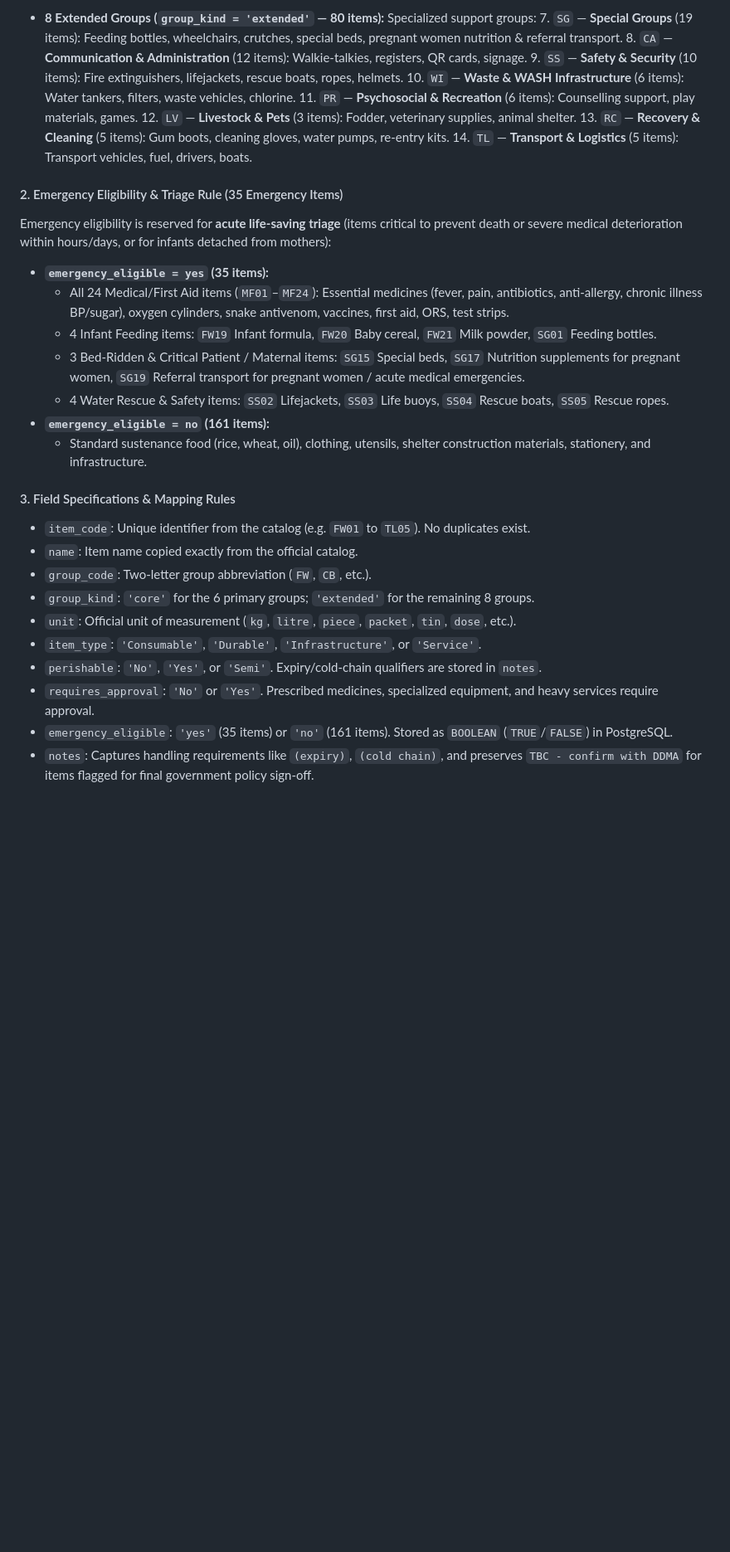
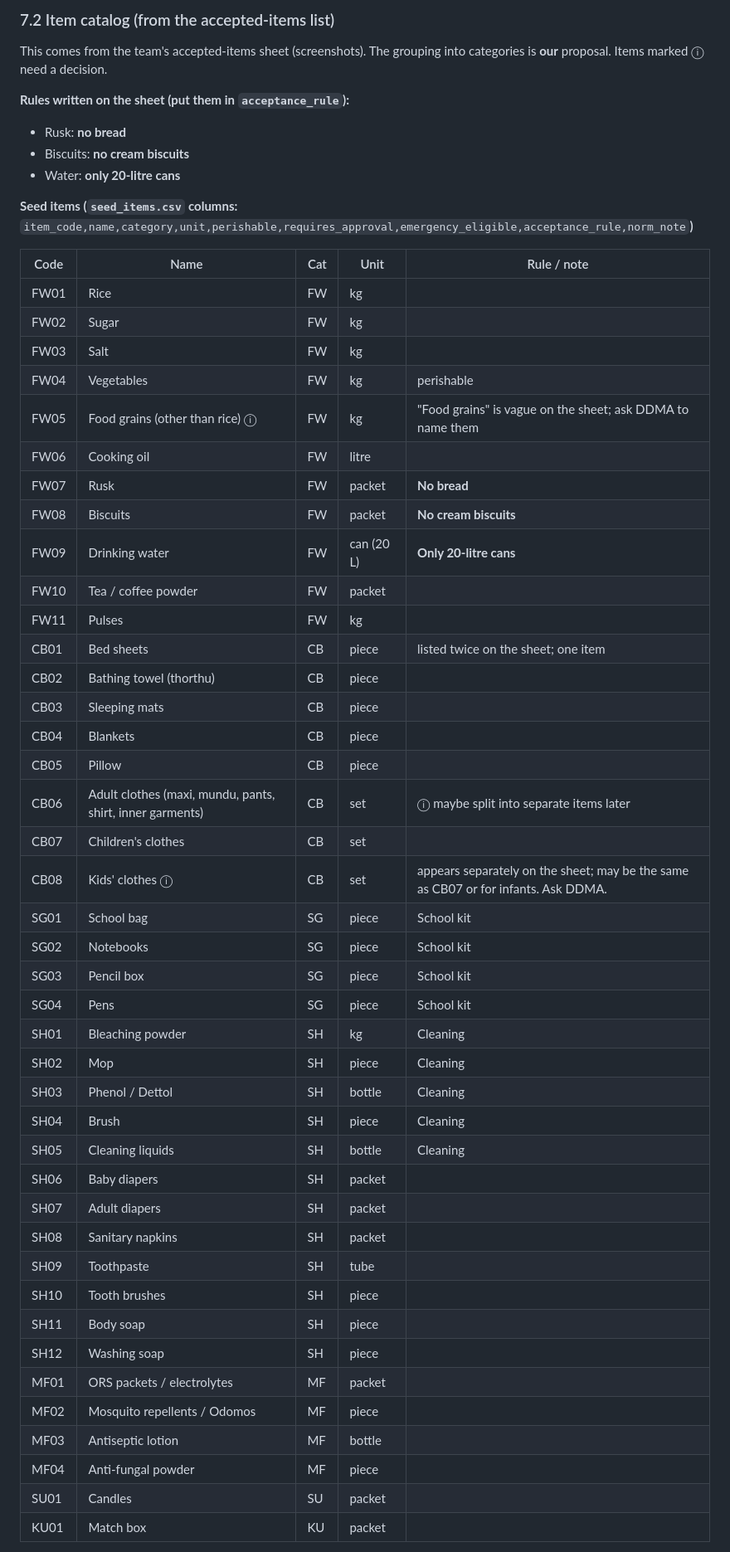
Before and after one commit to AlinaAnnaEappen/relief-coordination-system, a Markdown page: docs/DisasterRelief_Team_Guide.md, the part around one of its changes. Shown at 83% size. Rendered like a GitHub page; blank space fills up the shorter version.

```diff
--- a/docs/DisasterRelief_Team_Guide.md
+++ b/docs/DisasterRelief_Team_Guide.md
@@ -508,33 +491,55 @@ The official item catalog is defined in `docs/Relief Camp Item Catalog – Group
-* **8 Extended Groups (`group_kind = 'extended'` — 80 items):** Specialized support groups:
-  7. `SG` — **Special Groups** (19 items): Feeding bottles, wheelchairs, crutches, special beds, pregnant women nutrition & referral transport.
-  8. `CA` — **Communication & Administration** (12 items): Walkie-talkies, registers, QR cards, signage.
-  9. `SS` — **Safety & Security** (10 items): Fire extinguishers, lifejackets, rescue boats, ropes, helmets.
-  10. `WI` — **Waste & WASH Infrastructure** (6 items): Water tankers, filters, waste vehicles, chlorine.
-  11. `PR` — **Psychosocial & Recreation** (6 items): Counselling support, play materials, games.
-  12. `LV` — **Livestock & Pets** (3 items): Fodder, veterinary supplies, animal shelter.
-  13. `RC` — **Recovery & Cleaning** (5 items): Gum boots, cleaning gloves, water pumps, re-entry kits.
-  14. `TL` — **Transport & Logistics** (5 items): Transport vehicles, fuel, drivers, boats.
-
-#### 2. Emergency Eligibility & Triage Rule (35 Emergency Items)
-
-Emergency eligibility is reserved for **acute life-saving triage** (items critical to prevent death or severe medical deterioration within hours/days, or for infants detached from mothers):
-* **`emergency_eligible = yes` (35 items):**
-  * All 24 Medical/First Aid items (`MF01`–`MF24`): Essential medicines (fever, pain, antibiotics, anti-allergy, chronic illness BP/sugar), oxygen cylinders, snake antivenom, vaccines, first aid, ORS, test strips.
-  * 4 Infant Feeding items: `FW19` Infant formula, `FW20` Baby cereal, `FW21` Milk powder, `SG01` Feeding bottles.
-  * 3 Bed-Ridden & Critical Patient / Maternal items: `SG15` Special beds, `SG17` Nutrition supplements for pregnant women, `SG19` Referral transport for pregnant women / acute medical emergencies.
-  * 4 Water Rescue & Safety items: `SS02` Lifejackets, `SS03` Life buoys, `SS04` Rescue boats, `SS05` Rescue ropes.
-* **`emergency_eligible = no` (161 items):**
-  * Standard sustenance food (rice, wheat, oil), clothing, utensils, shelter construction materials, stationery, and infrastructure.
-
-#### 3. Field Specifications & Mapping Rules
-
-* `item_code`: Unique identifier from the catalog (e.g. `FW01` to `TL05`). No duplicates exist.
-* `name`: Item name copied exactly from the official catalog.
-* `group_code`: Two-letter group abbreviation (`FW`, `CB`, etc.).
-* `group_kind`: `'core'` for the 6 primary groups; `'extended'` for the remaining 8 groups.
-* `unit`: Official unit of measurement (`kg`, `litre`, `piece`, `packet`, `tin`, `dose`, etc.).
-* `item_type`: `'Consumable'`, `'Durable'`, `'Infrastructure'`, or `'Service'`.
-* `perishable`: `'No'`, `'Yes'`, or `'Semi'`. Expiry/cold-chain qualifiers are stored in `notes`.
-* `requires_approval`: `'No'` or `'Yes'`. Prescribed medicines, specialized equipment, and heavy services require approval.
-* `emergency_eligible`: `'yes'` (35 items) or `'no'` (161 items). Stored as `BOOLEAN` (`TRUE`/`FALSE`) in PostgreSQL.
-* `notes`: Captures handling requirements like `(expiry)`, `(cold chain)`, and preserves `TBC - confirm with DDMA` for items flagged for final government policy sign-off.
+### 7.2 Item catalog (from the accepted-items list)
+
+This comes from the team's accepted-items sheet (screenshots). The grouping into categories is **our** proposal. Items marked ⓘ need a decision.
+
+**Rules written on the sheet (put them in `acceptance_rule`):**
+- Rusk: **no bread**
+- Biscuits: **no cream biscuits**
+- Water: **only 20-litre cans**
+
+**Seed items (`seed_items.csv` columns:** `item_code,name,category,unit,perishable,requires_approval,emergency_eligible,acceptance_rule,norm_note`**)**
+
+| Code | Name | Cat | Unit | Rule / note |
+|---|---|---|---|---|
+| FW01 | Rice | FW | kg | |
+| FW02 | Sugar | FW | kg | |
+| FW03 | Salt | FW | kg | |
+| FW04 | Vegetables | FW | kg | perishable |
+| FW05 | Food grains (other than rice) ⓘ | FW | kg | "Food grains" is vague on the sheet; ask DDMA to name them |
+| FW06 | Cooking oil | FW | litre | |
+| FW07 | Rusk | FW | packet | **No bread** |
+| FW08 | Biscuits | FW | packet | **No cream biscuits** |
+| FW09 | Drinking water | FW | can (20 L) | **Only 20-litre cans** |
+| FW10 | Tea / coffee powder | FW | packet | |
+| FW11 | Pulses | FW | kg | |
+| CB01 | Bed sheets | CB | piece | listed twice on the sheet; one item |
+| CB02 | Bathing towel (thorthu) | CB | piece | |
+| CB03 | Sleeping mats | CB | piece | |
+| CB04 | Blankets | CB | piece | |
+| CB05 | Pillow | CB | piece | |
+| CB06 | Adult clothes (maxi, mundu, pants, shirt, inner garments) | CB | set | ⓘ maybe split into separate items later |
+| CB07 | Children's clothes | CB | set | |
+| CB08 | Kids' clothes ⓘ | CB | set | appears separately on the sheet; may be the same as CB07 or for infants. Ask DDMA. |
+| SG01 | School bag | SG | piece | School kit |
+| SG02 | Notebooks | SG | piece | School kit |
+| SG03 | Pencil box | SG | piece | School kit |
+| SG04 | Pens | SG | piece | School kit |
+| SH01 | Bleaching powder | SH | kg | Cleaning |
+| SH02 | Mop | SH | piece | Cleaning |
+| SH03 | Phenol / Dettol | SH | bottle | Cleaning |
+| SH04 | Brush | SH | piece | Cleaning |
+| SH05 | Cleaning liquids | SH | bottle | Cleaning |
+| SH06 | Baby diapers | SH | packet | |
+| SH07 | Adult diapers | SH | packet | |
+| SH08 | Sanitary napkins | SH | packet | |
+| SH09 | Toothpaste | SH | tube | |
+| SH10 | Tooth brushes | SH | piece | |
+| SH11 | Body soap | SH | piece | |
+| SH12 | Washing soap | SH | piece | |
+| MF01 | ORS packets / electrolytes | MF | packet | |
+| MF02 | Mosquito repellents / Odomos | MF | piece | |
+| MF03 | Antiseptic lotion | MF | bottle | |
+| MF04 | Anti-fungal powder | MF | piece | |
+| SU01 | Candles | SU | packet | |
+| KU01 | Match box | KU | packet | |
+
```
Also changed, not shown: other parts of docs/DisasterRelief_Team_Guide.md (+36 -49 lines).
